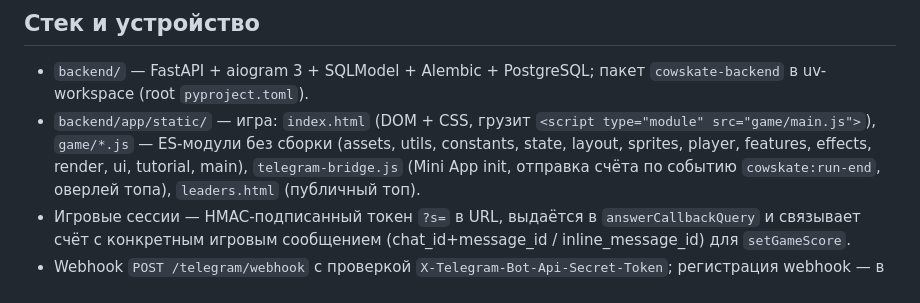
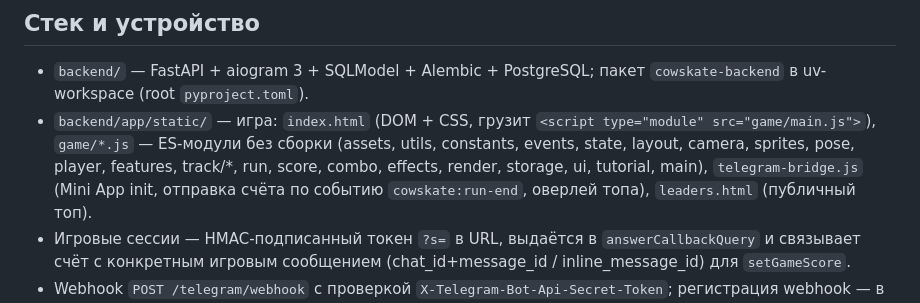
Before and after one commit to monaxovdulov/NoCowsAllowed, a Markdown page: AGENTS.md, the part around the change. Rendered like a GitHub page.

```diff
--- a/AGENTS.md
+++ b/AGENTS.md
@@ -10,8 +10,9 @@ Telegram HTML5-игра (корова на скейте) + бот с сорев
   пакет `cowskate-backend` в uv-workspace (root `pyproject.toml`).
 - `backend/app/static/` — игра: `index.html` (DOM + CSS, грузит
   `<script type="module" src="game/main.js">`), `game/*.js` — ES-модули без
-  сборки (assets, utils, constants, state, layout, sprites, player, features,
-  effects, render, ui, tutorial, main), `telegram-bridge.js` (Mini App init,
+  сборки (assets, utils, constants, events, state, layout, camera, sprites,
+  pose, player, features, track/\*, run, score, combo, effects, render,
+  storage, ui, tutorial, main), `telegram-bridge.js` (Mini App init,
   отправка счёта по событию `cowskate:run-end`, оверлей топа), `leaders.html`
   (публичный топ).
 - Игровые сессии — HMAC-подписанный токен `?s=` в URL, выдаётся в
```
Also changed, not shown: docs/product-plan.md (+21 -1 lines).
